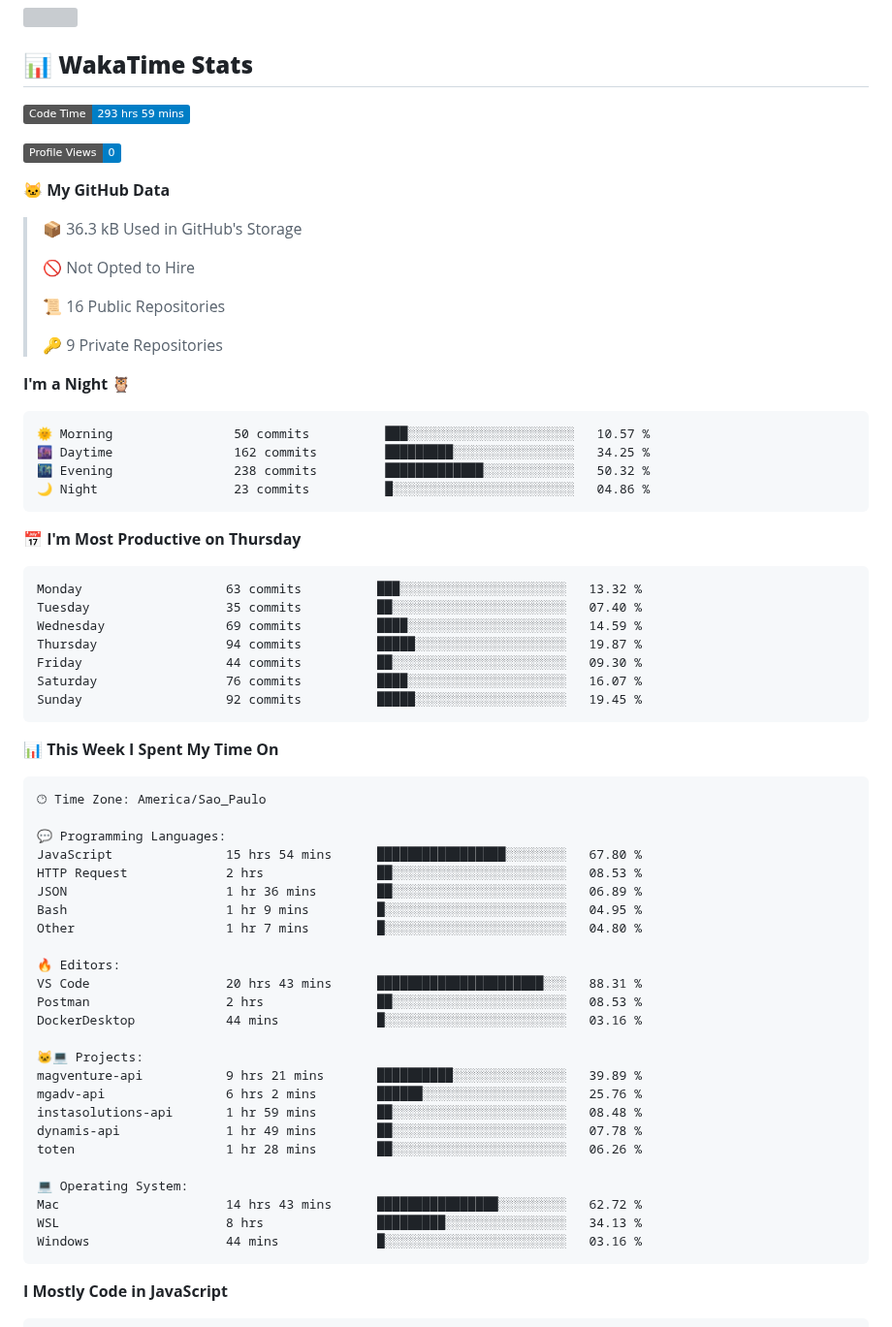
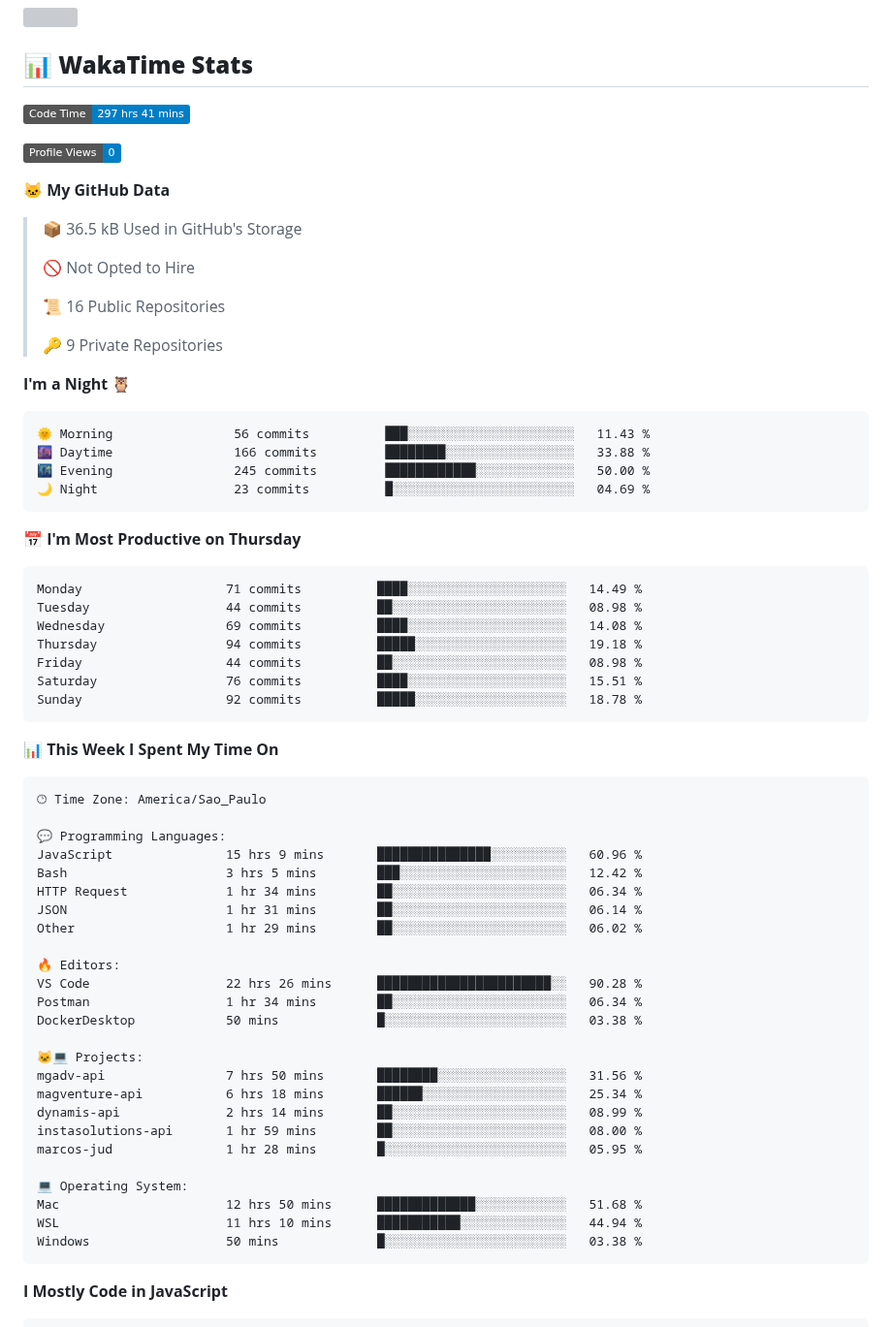
Before and after one commit to MauricioGoulartt/MauricioGoulartt, a Markdown page: README.md, the part around one of its changes. Shown at 97% size. Drawn GitHub-style; badges without logos; grey boxes are pictures that could not be loaded.

Commit message:
Updated with Dev Metrics

````diff
--- a/README.md
+++ b/README.md
@@ -51,13 +51,13 @@
 ## 📊 **WakaTime Stats**
 
 <!--START_SECTION:waka-->
-![Code Time](http://img.shields.io/badge/Code%20Time-293%20hrs%2059%20mins-blue)
+![Code Time](http://img.shields.io/badge/Code%20Time-297%20hrs%2041%20mins-blue)
 
 ![Profile Views](http://img.shields.io/badge/Profile%20Views-0-blue)
 
 **🐱 My GitHub Data**
 
-> 📦 36.3 kB Used in GitHub's Storage
+> 📦 36.5 kB Used in GitHub's Storage
  >
 > 🚫 Not Opted to Hire
  >
@@ -68,21 +68,21 @@
 **I'm a Night 🦉**
 
 ```text
-🌞 Morning                50 commits          ███░░░░░░░░░░░░░░░░░░░░░░   10.57 %
-🌆 Daytime                162 commits         █████████░░░░░░░░░░░░░░░░   34.25 %
-🌃 Evening                238 commits         █████████████░░░░░░░░░░░░   50.32 %
-🌙 Night                  23 commits          █░░░░░░░░░░░░░░░░░░░░░░░░   04.86 %
+🌞 Morning                56 commits          ███░░░░░░░░░░░░░░░░░░░░░░   11.43 %
+🌆 Daytime                166 commits         ████████░░░░░░░░░░░░░░░░░   33.88 %
+🌃 Evening                245 commits         ████████████░░░░░░░░░░░░░   50.00 %
+🌙 Night                  23 commits          █░░░░░░░░░░░░░░░░░░░░░░░░   04.69 %
 ```
 📅 **I'm Most Productive on Thursday**
 
 ```text
-Monday                   63 commits          ███░░░░░░░░░░░░░░░░░░░░░░   13.32 %
-Tuesday                  35 commits          ██░░░░░░░░░░░░░░░░░░░░░░░   07.40 %
-Wednesday                69 commits          ████░░░░░░░░░░░░░░░░░░░░░   14.59 %
-Thursday                 94 commits          █████░░░░░░░░░░░░░░░░░░░░   19.87 %
-Friday                   44 commits          ██░░░░░░░░░░░░░░░░░░░░░░░   09.30 %
-Saturday                 76 commits          ████░░░░░░░░░░░░░░░░░░░░░   16.07 %
-Sunday                   92 commits          █████░░░░░░░░░░░░░░░░░░░░   19.45 %
+Monday                   71 commits          ████░░░░░░░░░░░░░░░░░░░░░   14.49 %
+Tuesday                  44 commits          ██░░░░░░░░░░░░░░░░░░░░░░░   08.98 %
+Wednesday                69 commits          ████░░░░░░░░░░░░░░░░░░░░░   14.08 %
+Thursday                 94 commits          █████░░░░░░░░░░░░░░░░░░░░   19.18 %
+Friday                   44 commits          ██░░░░░░░░░░░░░░░░░░░░░░░   08.98 %
+Saturday                 76 commits          ████░░░░░░░░░░░░░░░░░░░░░   15.51 %
+Sunday                   92 commits          █████░░░░░░░░░░░░░░░░░░░░   18.78 %
 ```
 
 
@@ -92,28 +92,28 @@ Sunday                   92 commits          █████░░░░░░
 🕑︎ Time Zone: America/Sao_Paulo
 
 💬 Programming Languages:
-JavaScript               15 hrs 54 mins      █████████████████░░░░░░░░   67.80 %
-HTTP Request             2 hrs               ██░░░░░░░░░░░░░░░░░░░░░░░   08.53 %
-JSON                     1 hr 36 mins        ██░░░░░░░░░░░░░░░░░░░░░░░   06.89 %
-Bash                     1 hr 9 mins         █░░░░░░░░░░░░░░░░░░░░░░░░   04.95 %
-Other                    1 hr 7 mins         █░░░░░░░░░░░░░░░░░░░░░░░░   04.80 %
+JavaScript               15 hrs 9 mins       ███████████████░░░░░░░░░░   60.96 %
+Bash                     3 hrs 5 mins        ███░░░░░░░░░░░░░░░░░░░░░░   12.42 %
+HTTP Request             1 hr 34 mins        ██░░░░░░░░░░░░░░░░░░░░░░░   06.34 %
+JSON                     1 hr 31 mins        ██░░░░░░░░░░░░░░░░░░░░░░░   06.14 %
+Other                    1 hr 29 mins        ██░░░░░░░░░░░░░░░░░░░░░░░   06.02 %
 
 🔥 Editors:
-VS Code                  20 hrs 43 mins      ██████████████████████░░░   88.31 %
-Postman                  2 hrs               ██░░░░░░░░░░░░░░░░░░░░░░░   08.53 %
-DockerDesktop            44 mins             █░░░░░░░░░░░░░░░░░░░░░░░░   03.16 %
+VS Code                  22 hrs 26 mins      ███████████████████████░░   90.28 %
+Postman                  1 hr 34 mins        ██░░░░░░░░░░░░░░░░░░░░░░░   06.34 %
+DockerDesktop            50 mins             █░░░░░░░░░░░░░░░░░░░░░░░░   03.38 %
 
 🐱‍💻 Projects:
-magventure-api           9 hrs 21 mins       ██████████░░░░░░░░░░░░░░░   39.89 %
-mgadv-api                6 hrs 2 mins        ██████░░░░░░░░░░░░░░░░░░░   25.76 %
-instasolutions-api       1 hr 59 mins        ██░░░░░░░░░░░░░░░░░░░░░░░   08.48 %
-dynamis-api              1 hr 49 mins        ██░░░░░░░░░░░░░░░░░░░░░░░   07.78 %
-toten                    1 hr 28 mins        ██░░░░░░░░░░░░░░░░░░░░░░░   06.26 %
+mgadv-api                7 hrs 50 mins       ████████░░░░░░░░░░░░░░░░░   31.56 %
+magventure-api           6 hrs 18 mins       ██████░░░░░░░░░░░░░░░░░░░   25.34 %
+dynamis-api              2 hrs 14 mins       ██░░░░░░░░░░░░░░░░░░░░░░░   08.99 %
+instasolutions-api       1 hr 59 mins        ██░░░░░░░░░░░░░░░░░░░░░░░   08.00 %
+marcos-jud               1 hr 28 mins        █░░░░░░░░░░░░░░░░░░░░░░░░   05.95 %
 
 💻 Operating System:
-Mac                      14 hrs 43 mins      ████████████████░░░░░░░░░   62.72 %
-WSL                      8 hrs               █████████░░░░░░░░░░░░░░░░   34.13 %
-Windows                  44 mins             █░░░░░░░░░░░░░░░░░░░░░░░░   03.16 %
+Mac                      12 hrs 50 mins      █████████████░░░░░░░░░░░░   51.68 %
+WSL                      11 hrs 10 mins      ███████████░░░░░░░░░░░░░░   44.94 %
+Windows                  50 mins             █░░░░░░░░░░░░░░░░░░░░░░░░   03.38 %
 ```
 
 **I Mostly Code in JavaScript**
````
Also changed, not shown: other parts of README.md (+1 -1 lines), assets/bar_graph.png.
